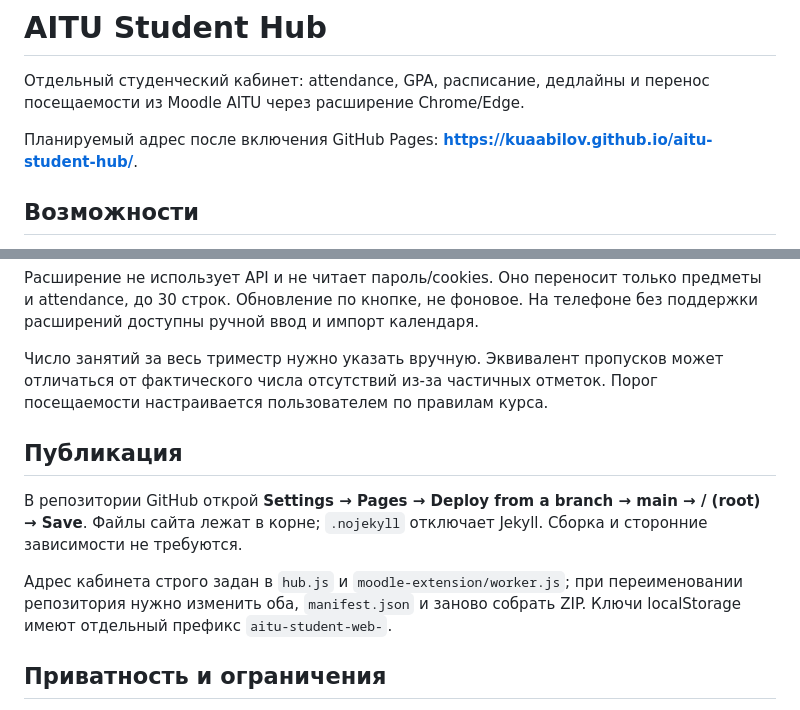
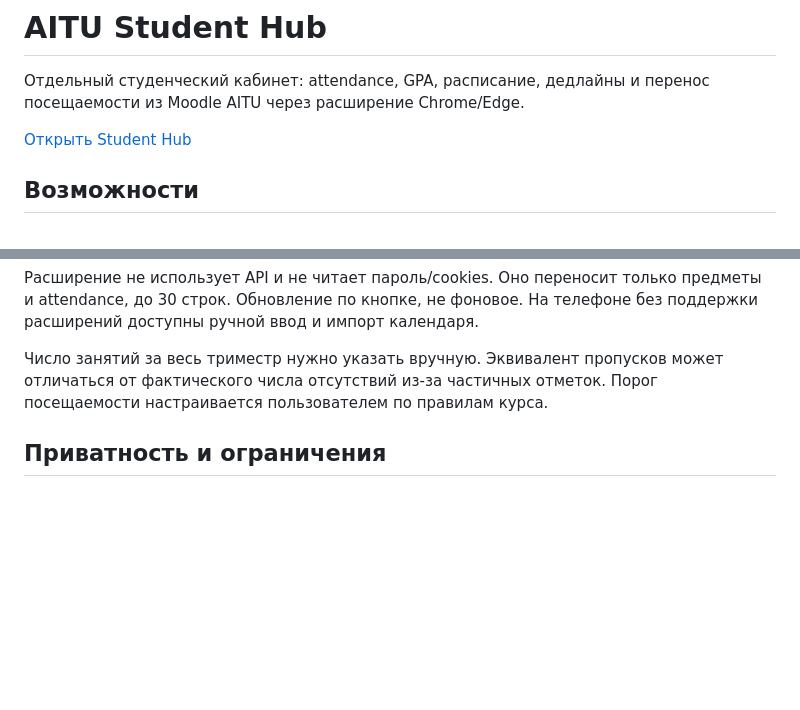
Before and after one commit to kuaabilov/aitu-student-hub, a Markdown page: README.md, 2 parts joined by grey strips. Rendered like a GitHub page; blank space fills up the shorter version.

Commit message:
Remove deployment notes from public README

```diff
--- a/README.md
+++ b/README.md
@@ -2,7 +2,7 @@
 
 Отдельный студенческий кабинет: attendance, GPA, расписание, дедлайны и перенос посещаемости из Moodle AITU через расширение Chrome/Edge.
 
-Планируемый адрес после включения GitHub Pages: **https://kuaabilov.github.io/aitu-student-hub/**.
+[Открыть Student Hub](https://kuaabilov.github.io/aitu-student-hub/)
 
 ## Возможности
 
@@ -24,12 +24,6 @@
 
 Число занятий за весь триместр нужно указать вручную. Эквивалент пропусков может отличаться от фактического числа отсутствий из-за частичных отметок. Порог посещаемости настраивается пользователем по правилам курса.
 
-## Публикация
-
-В репозитории GitHub открой **Settings → Pages → Deploy from a branch → main → / (root) → Save**. Файлы сайта лежат в корне; `.nojekyll` отключает Jekyll. Сборка и сторонние зависимости не требуются.
-
-Адрес кабинета строго задан в `hub.js` и `moodle-extension/worker.js`; при переименовании репозитория нужно изменить оба, `manifest.json` и заново собрать ZIP. Ключи localStorage имеют отдельный префикс `aitu-student-web-`.
-
 ## Приватность и ограничения
 
 См. [обработку данных](privacy.html). В репозитории нет личных учебных записей. Исходники расширения находятся в `moodle-extension/`; ZIP содержит ту же версию. Расширение не опубликовано в магазине и требует ручной установки. Вёрстка Moodle может измениться, поэтому парсер может потребовать обновления. Сквозная передача в опубликованную версию требует проверки после её развёртывания и установки расширения.
```
